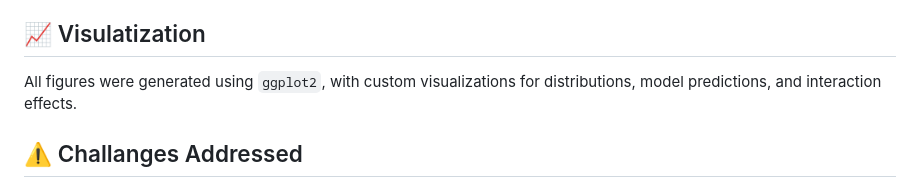
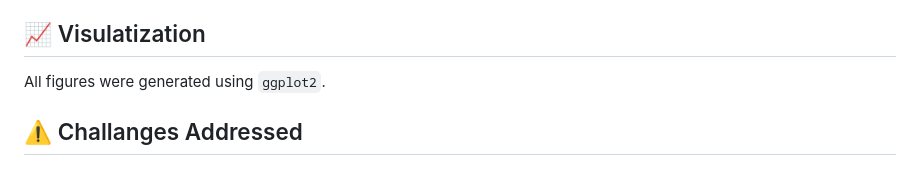
Before and after one commit to niklas-speckle/niklas-speckle, a Markdown page: master-thesis-demo/README.md, the part around the change. Rendered like a GitHub page.

```diff
--- a/master-thesis-demo/README.md
+++ b/master-thesis-demo/README.md
@@ -85,7 +85,7 @@ The entire workflow is organized in the scripts/ folder. Key features:
 - Modular function files (e.g., `sensor_functions.R` -> `sensor_preprocessing.R`) contain reusable code for data handling.
 
 ## :chart_with_upwards_trend: Visulatization
-All figures were generated using ``ggplot2``, with custom visualizations for distributions, model predictions, and interaction effects.
+All figures were generated using ``ggplot2``.
 
 ## :warning: Challanges Addressed
 - Defining accurate sleep/wake events with real-world sensor noise
```
